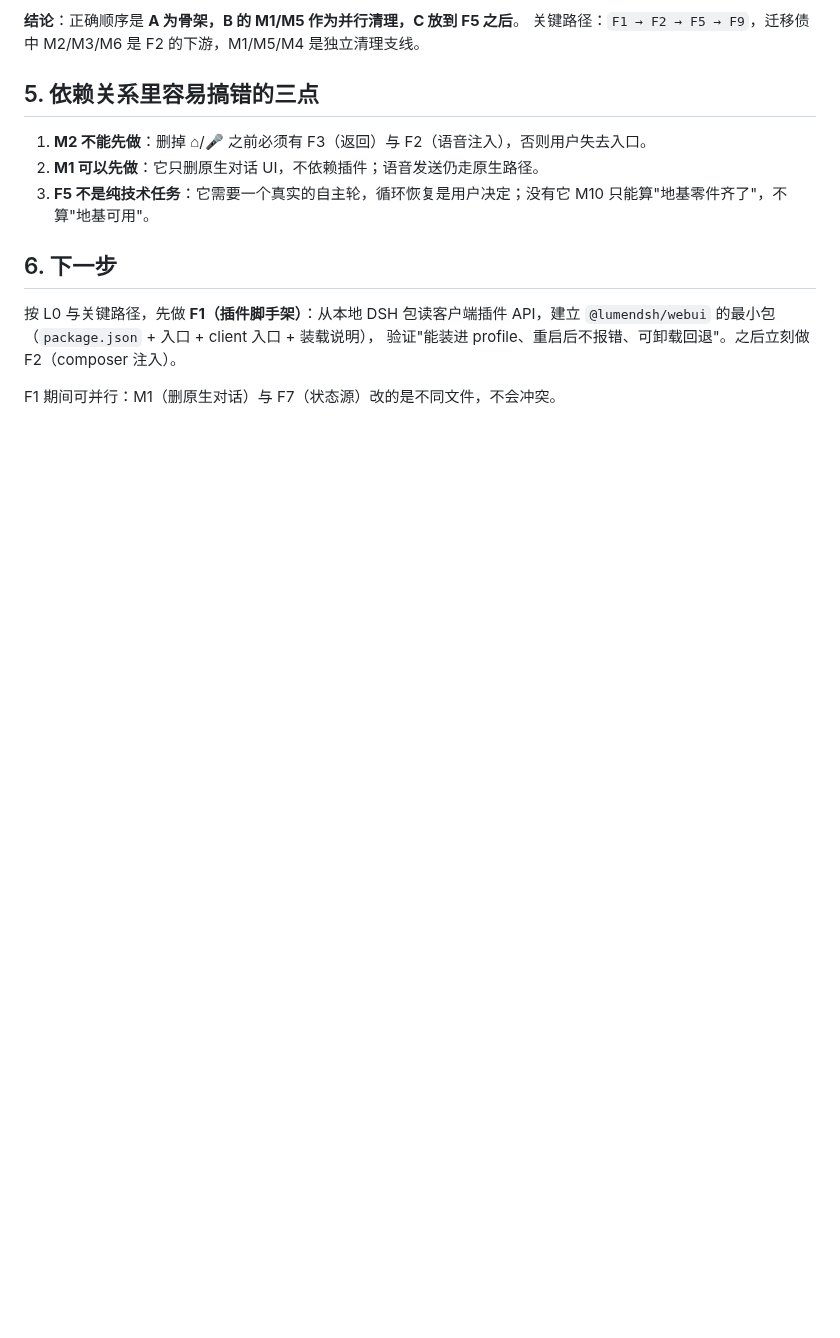
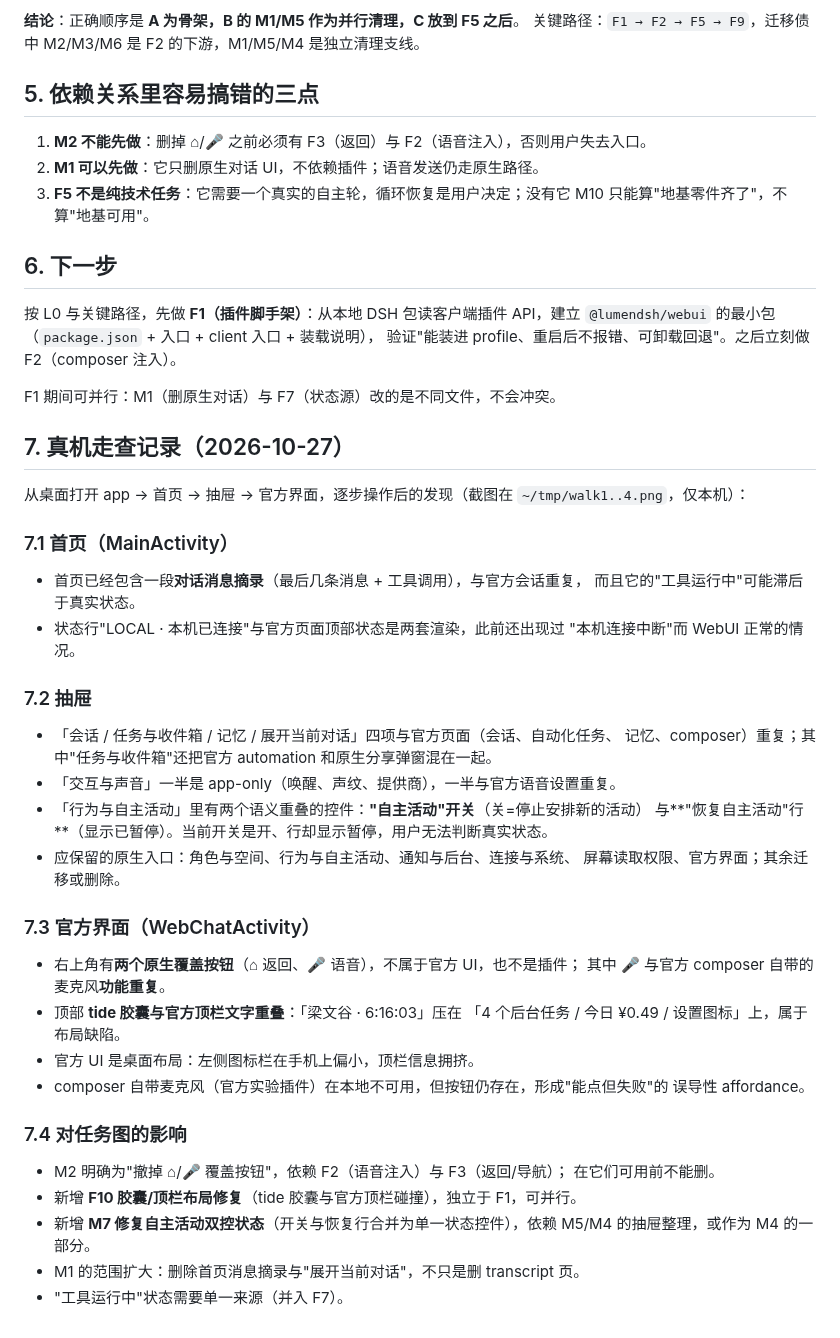
Before and after one commit to ydzat/LumenDSH, a Markdown page: docs/design/m10-task-graph.md, the part around the change. Rendered like a GitHub page; blank space fills up the shorter version.

Commit message:
docs(design): device walkthrough findings and graph adjustments
Records the step-by-step phone walkthrough: native overlay buttons over the official UI, the tide capsule colliding with the header, duplicated drawer entries, the contradictory autonomy switch/paused row, home transcript duplication and stale status. Adds F10 (capsule/header layout) and M7 (single autonomy control), and widens M1 to remove the home transcript excerpt.

```diff
--- a/docs/design/m10-task-graph.md
+++ b/docs/design/m10-task-graph.md
@@ -76,3 +76,46 @@ F7 → F8
 验证"能装进 profile、重启后不报错、可卸载回退"。之后立刻做 F2（composer 注入）。
 
 F1 期间可并行：M1（删原生对话）与 F7（状态源）改的是不同文件，不会冲突。
+
+
+## 7. 真机走查记录（2026-10-27）
+
+从桌面打开 app → 首页 → 抽屉 → 官方界面，逐步操作后的发现（截图在
+`~/tmp/walk1..4.png`，仅本机）：
+
+### 7.1 首页（MainActivity）
+
+- 首页已经包含一段**对话消息摘录**（最后几条消息 + 工具调用），与官方会话重复，
+  而且它的"工具运行中"可能滞后于真实状态。
+- 状态行"LOCAL · 本机已连接"与官方页面顶部状态是两套渲染，此前还出现过
+  "本机连接中断"而 WebUI 正常的情况。
+
+### 7.2 抽屉
+
+- 「会话 / 任务与收件箱 / 记忆 / 展开当前对话」四项与官方页面（会话、自动化任务、
+  记忆、composer）重复；其中"任务与收件箱"还把官方 automation 和原生分享弹窗混在一起。
+- 「交互与声音」一半是 app-only（唤醒、声纹、提供商），一半与官方语音设置重复。
+- 「行为与自主活动」里有两个语义重叠的控件：**"自主活动"开关**（关=停止安排新的活动）
+  与**"恢复自主活动"行**（显示已暂停）。当前开关是开、行却显示暂停，用户无法判断真实状态。
+- 应保留的原生入口：角色与空间、行为与自主活动、通知与后台、连接与系统、
+  屏幕读取权限、官方界面；其余迁移或删除。
+
+### 7.3 官方界面（WebChatActivity）
+
+- 右上角有**两个原生覆盖按钮**（⌂ 返回、🎤 语音），不属于官方 UI，也不是插件；
+  其中 🎤 与官方 composer 自带的麦克风**功能重复**。
+- 顶部 **tide 胶囊与官方顶栏文字重叠**：「梁文谷 · 6:16:03」压在
+  「4 个后台任务 / 今日 ¥0.49 / 设置图标」上，属于布局缺陷。
+- 官方 UI 是桌面布局：左侧图标栏在手机上偏小，顶栏信息拥挤。
+- composer 自带麦克风（官方实验插件）在本地不可用，但按钮仍存在，形成"能点但失败"的
+  误导性 affordance。
+
+### 7.4 对任务图的影响
+
+- M2 明确为"撤掉 ⌂/🎤 覆盖按钮"，依赖 F2（语音注入）与 F3（返回/导航）；
+  在它们可用前不能删。
+- 新增 **F10 胶囊/顶栏布局修复**（tide 胶囊与官方顶栏碰撞），独立于 F1，可并行。
+- 新增 **M7 修复自主活动双控状态**（开关与恢复行合并为单一状态控件），依赖 M5/M4
+  的抽屉整理，或作为 M4 的一部分。
+- M1 的范围扩大：删除首页消息摘录与"展开当前对话"，不只是删 transcript 页。
+- "工具运行中"状态需要单一来源（并入 F7）。
```
